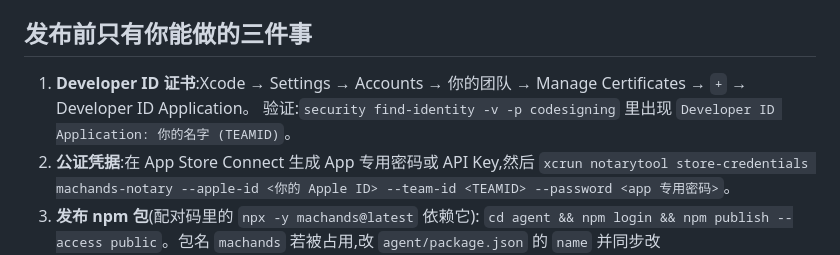
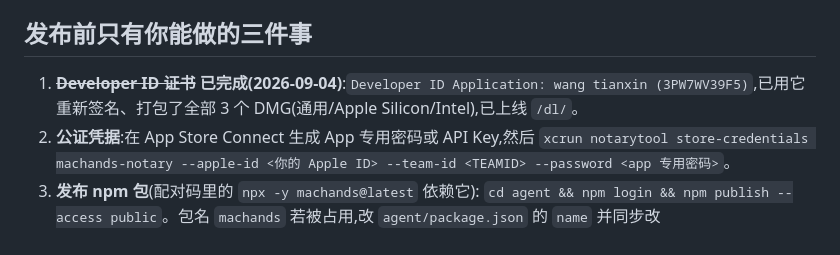
Before and after one commit to UnstoppableCurry/MacHands, a Markdown page: DELIVERY.md, the part around the change. Drawn GitHub-style.

Commit message:
DELIVERY.md: mark Developer ID cert step done

```diff
--- a/DELIVERY.md
+++ b/DELIVERY.md
@@ -58,8 +58,7 @@ Claude Code 接入:`claude mcp add machands -- node /root/wtx/machands/agent/bin
 
 ## 发布前只有你能做的三件事
 
-1. **Developer ID 证书**:Xcode → Settings → Accounts → 你的团队 → Manage Certificates → `+` → Developer ID Application。
-   验证:`security find-identity -v -p codesigning` 里出现 `Developer ID Application: 你的名字 (TEAMID)`。
+1. ~~**Developer ID 证书**~~ **已完成(2026-09-04)**:`Developer ID Application: wang tianxin (3PW7WV39F5)`,已用它重新签名、打包了全部 3 个 DMG(通用/Apple Silicon/Intel),已上线 `/dl/`。
 2. **公证凭据**:在 App Store Connect 生成 App 专用密码或 API Key,然后
    `xcrun notarytool store-credentials machands-notary --apple-id <你的 Apple ID> --team-id <TEAMID> --password <app 专用密码>`。
 3. **发布 npm 包**(配对码里的 `npx -y machands@latest` 依赖它):
```
